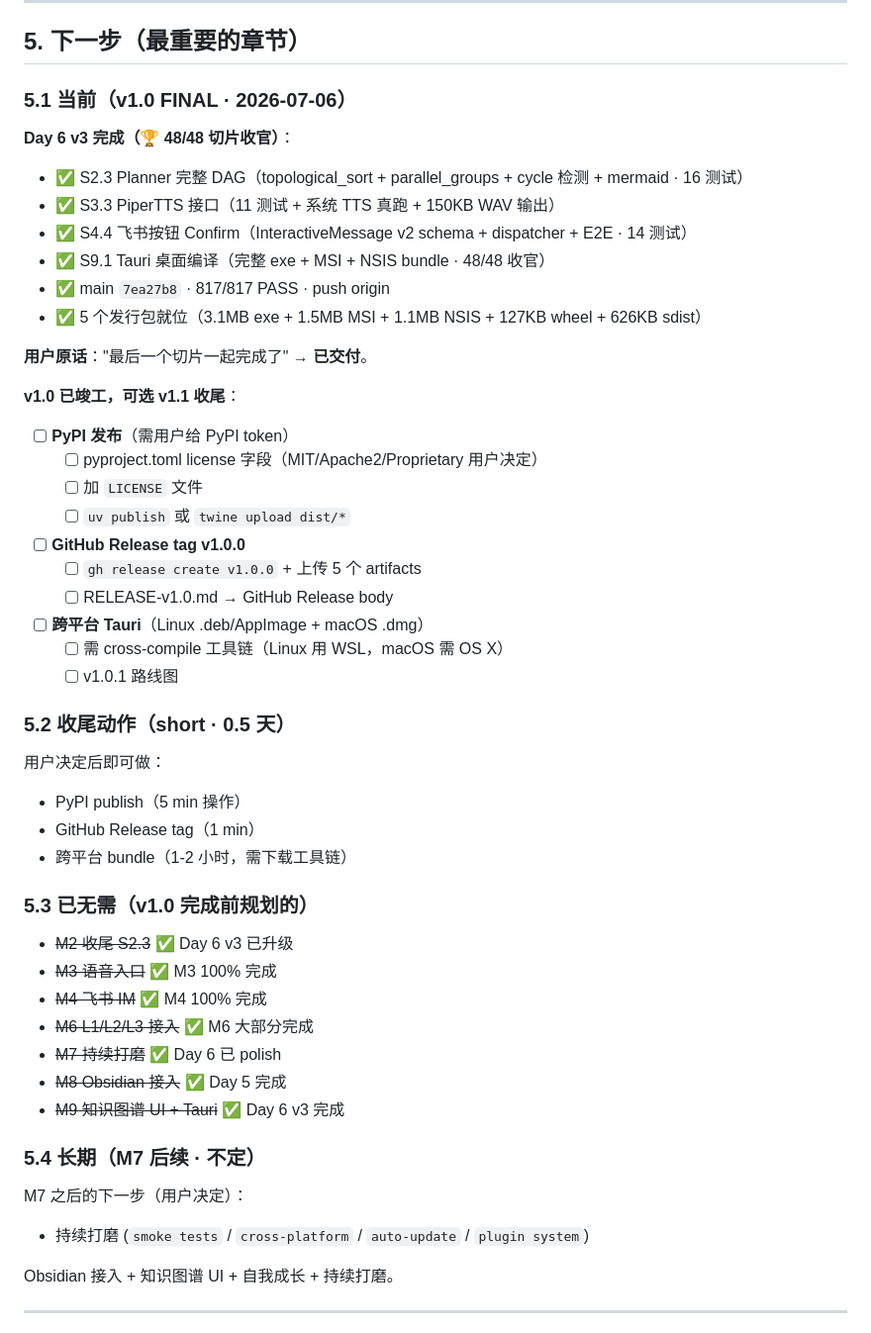
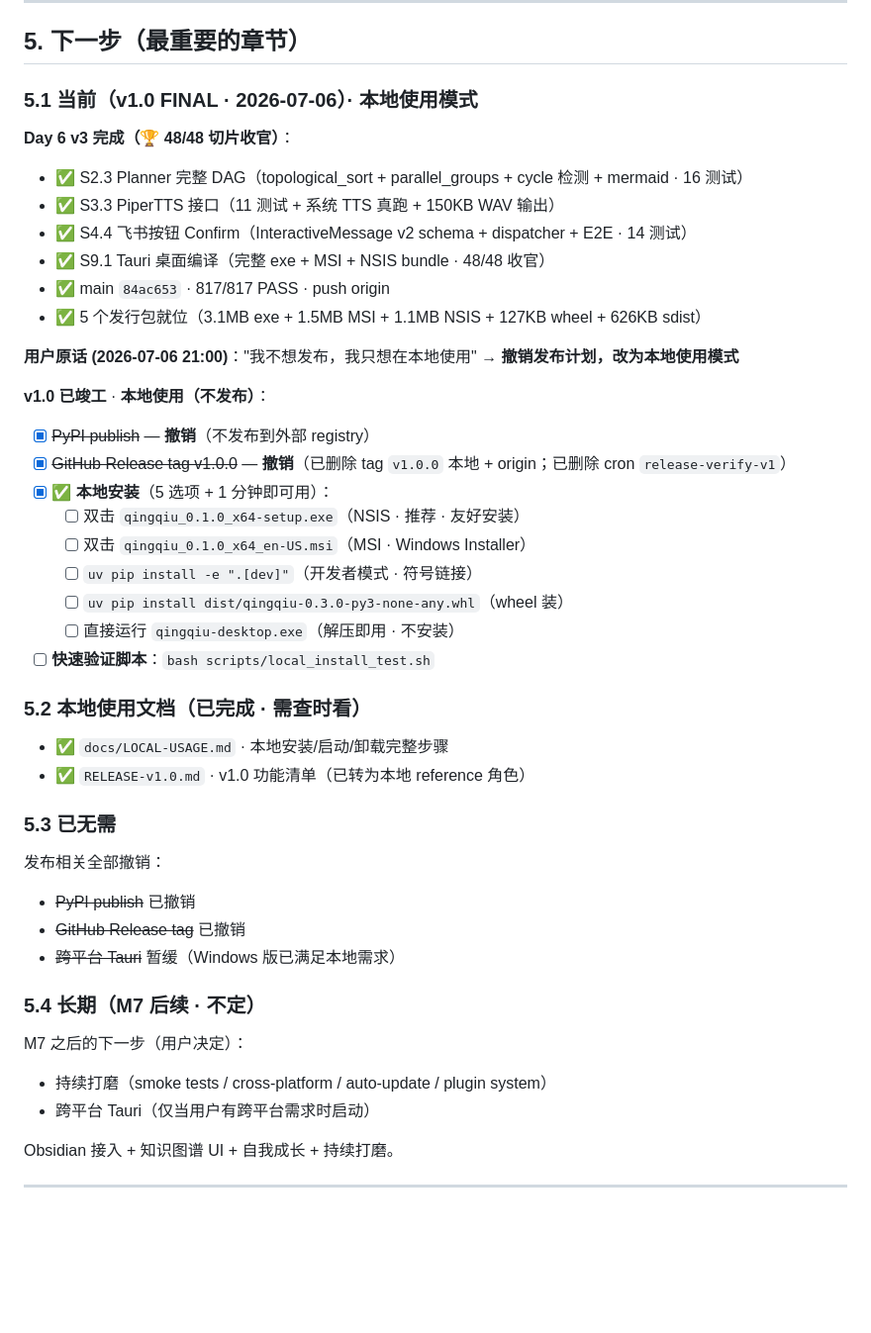
Before and after one commit to luo683/qingqiu-system, a Markdown page: PROJECT.md, the part around the change. Shown at 99% size. GitHub-like rendering; blank space fills up the shorter version.

Commit message:
docs(local): 撤销发布计划改为本地使用模式 (5 种安装方式 + 完整步骤)

```diff
--- a/PROJECT.md
+++ b/PROJECT.md
@@ -117,52 +117,47 @@
 
 ## 5. 下一步（**最重要的章节**）
 
-### 5.1 当前（v1.0 FINAL · 2026-07-06）
+### 5.1 当前（v1.0 FINAL · 2026-07-06）· **本地使用模式**
 
 **Day 6 v3 完成（🏆 48/48 切片收官）**：
 - ✅ S2.3 Planner 完整 DAG（topological_sort + parallel_groups + cycle 检测 + mermaid · 16 测试）
 - ✅ S3.3 PiperTTS 接口（11 测试 + 系统 TTS 真跑 + 150KB WAV 输出）
 - ✅ S4.4 飞书按钮 Confirm（InteractiveMessage v2 schema + dispatcher + E2E · 14 测试）
 - ✅ S9.1 Tauri 桌面编译（完整 exe + MSI + NSIS bundle · 48/48 收官）
-- ✅ main `7ea27b8` · 817/817 PASS · push origin
+- ✅ main `84ac653` · 817/817 PASS · push origin
 - ✅ 5 个发行包就位（3.1MB exe + 1.5MB MSI + 1.1MB NSIS + 127KB wheel + 626KB sdist）
 
-**用户原话**："最后一个切片一起完成了" → **已交付**。
+**用户原话 (2026-07-06 21:00)**："我不想发布，我只想在本地使用" → **撤销发布计划，改为本地使用模式**
 
-**v1.0 已竣工，可选 v1.1 收尾**：
+**v1.0 已竣工** · **本地使用（不发布）**：
 
-- [ ] **PyPI 发布**（需用户给 PyPI token）
-  - [ ] pyproject.toml license 字段（MIT/Apache2/Proprietary 用户决定）
-  - [ ] 加 `LICENSE` 文件
-  - [ ] `uv publish` 或 `twine upload dist/*`
-- [ ] **GitHub Release tag v1.0.0**
-  - [ ] `gh release create v1.0.0` + 上传 5 个 artifacts
-  - [ ] RELEASE-v1.0.md → GitHub Release body
-- [ ] **跨平台 Tauri**（Linux .deb/AppImage + macOS .dmg）
-  - [ ] 需 cross-compile 工具链（Linux 用 WSL，macOS 需 OS X）
-  - [ ] v1.0.1 路线图
+- [x] ~~PyPI publish~~ — **撤销**（不发布到外部 registry）
+- [x] ~~GitHub Release tag v1.0.0~~ — **撤销**（已删除 tag `v1.0.0` 本地 + origin；已删除 cron `release-verify-v1`）
+- [x] ✅ **本地安装**（5 选项 + 1 分钟即可用）：
+  - [ ] 双击 `qingqiu_0.1.0_x64-setup.exe`（NSIS · 推荐 · 友好安装）
+  - [ ] 双击 `qingqiu_0.1.0_x64_en-US.msi`（MSI · Windows Installer）
+  - [ ] `uv pip install -e ".[dev]"`（开发者模式 · 符号链接）
+  - [ ] `uv pip install dist/qingqiu-0.3.0-py3-none-any.whl`（wheel 装）
+  - [ ] 直接运行 `qingqiu-desktop.exe`（解压即用 · 不安装）
+- [ ] **快速验证脚本**：`bash scripts/local_install_test.sh`
 
-### 5.2 收尾动作（short · 0.5 天）
+### 5.2 本地使用文档（已完成 · 需查时看）
 
-用户决定后即可做：
-- PyPI publish（5 min 操作）
-- GitHub Release tag（1 min）
-- 跨平台 bundle（1-2 小时，需下载工具链）
+- ✅ `docs/LOCAL-USAGE.md` · 本地安装/启动/卸载完整步骤
+- ✅ `RELEASE-v1.0.md` · v1.0 功能清单（已转为本地 reference 角色）
 
-### 5.3 已无需（v1.0 完成前规划的）
+### 5.3 已无需
 
-- ~~M2 收尾 S2.3~~ ✅ Day 6 v3 已升级
-- ~~M3 语音入口~~ ✅ M3 100% 完成
-- ~~M4 飞书 IM~~ ✅ M4 100% 完成
-- ~~M6 L1/L2/L3 接入~~ ✅ M6 大部分完成
-- ~~M7 持续打磨~~ ✅ Day 6 已 polish
-- ~~M8 Obsidian 接入~~ ✅ Day 5 完成
-- ~~M9 知识图谱 UI + Tauri~~ ✅ Day 6 v3 完成
+发布相关全部撤销：
+- ~~PyPI publish~~ 已撤销
+- ~~GitHub Release tag~~ 已撤销
+- ~~跨平台 Tauri~~ 暂缓（Windows 版已满足本地需求）
 
 ### 5.4 长期（M7 后续 · 不定）
 
 M7 之后的下一步（用户决定）：
-- 持续打磨 (`smoke tests` / `cross-platform` / `auto-update` / `plugin system`)
+- 持续打磨（smoke tests / cross-platform / auto-update / plugin system）
+- 跨平台 Tauri（仅当用户有跨平台需求时启动）
 
 Obsidian 接入 + 知识图谱 UI + 自我成长 + 持续打磨。
 
```
Also changed, not shown: docs/LOCAL-USAGE.md (added, +239 -0 lines).
